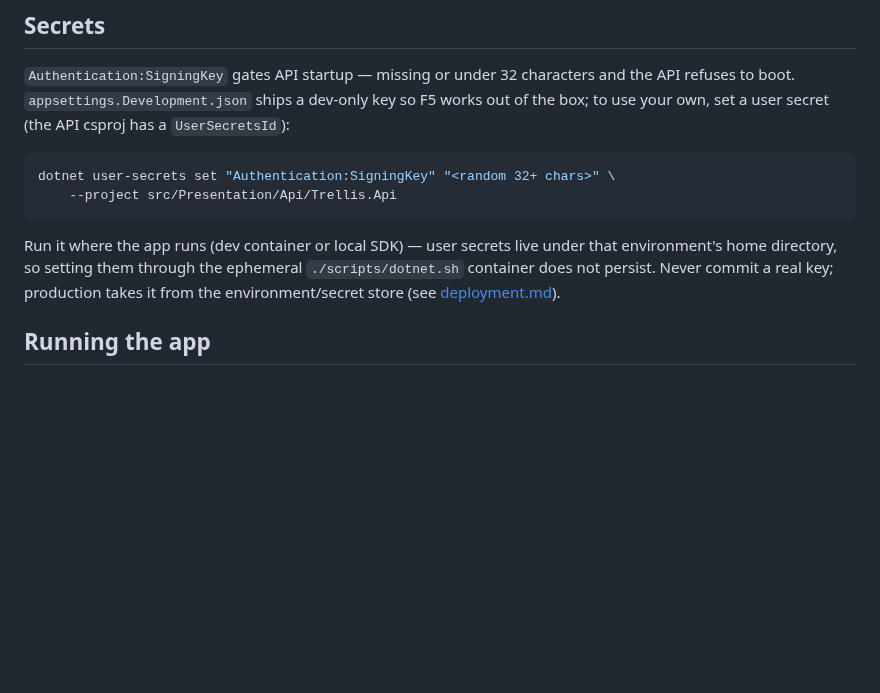
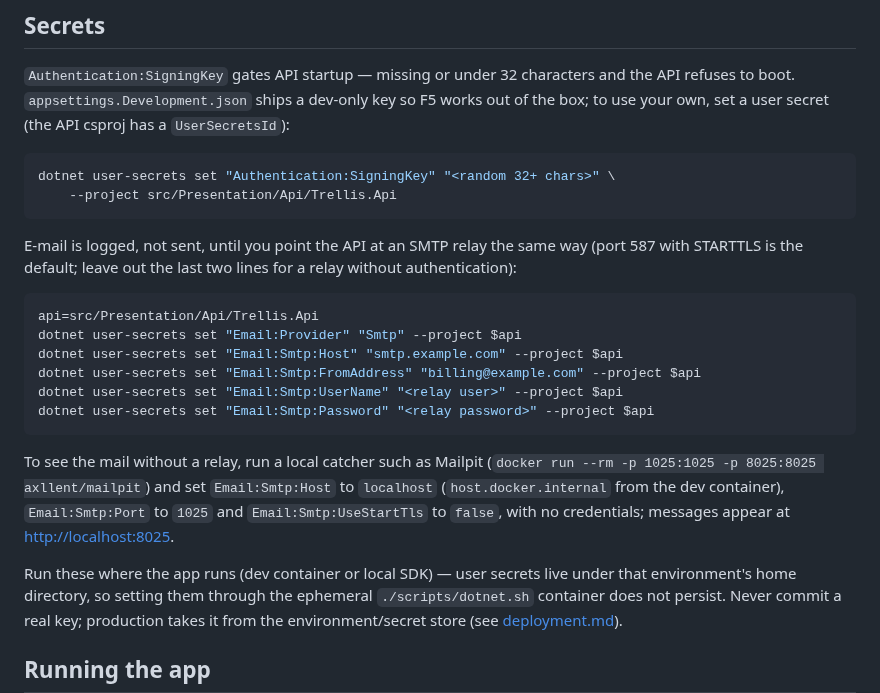
Before and after one commit to Revazi1st/Trellis, a Markdown page: docs/development.md, the part around the change. Rendered like a GitHub page; blank space fills up the shorter version.

Commit message:
docs(email): SMTP relay setup, deployment row and the e-mail rule
development.md: the user-secrets lines that switch the API to a relay,
beside the signing-key block, and a local catcher (Mailpit) recipe with
UseStartTls=false. deployment.md: the Email row covers Email__Smtp__*,
boot validation only while selected, outbox retries with a redacted
error, at-least-once duplicates, and what is not supported (implicit
TLS on 465, OAuth2/XOAUTH2). The infrastructure rule names the Smtp
adapter and its failure contract.

Idea credited to amantinband/clean-architecture by Amichai Mantinband
(MIT): the user-secrets setup walkthrough.

Co-Authored-By: Claude Fable 5.1 <noreply@anthropic.com>

````diff
--- a/docs/development.md
+++ b/docs/development.md
@@ -80,7 +80,24 @@ dotnet user-secrets set "Authentication:SigningKey" "<random 32+ chars>" \
     --project src/Presentation/Api/Trellis.Api
 ```
 
-Run it where the app runs (dev container or local SDK) — user secrets live under that
+E-mail is logged, not sent, until you point the API at an SMTP relay the same way (port 587 with
+STARTTLS is the default; leave out the last two lines for a relay without authentication):
+
+```bash
+api=src/Presentation/Api/Trellis.Api
+dotnet user-secrets set "Email:Provider" "Smtp" --project $api
+dotnet user-secrets set "Email:Smtp:Host" "smtp.example.com" --project $api
+dotnet user-secrets set "Email:Smtp:FromAddress" "billing@example.com" --project $api
+dotnet user-secrets set "Email:Smtp:UserName" "<relay user>" --project $api
+dotnet user-secrets set "Email:Smtp:Password" "<relay password>" --project $api
+```
+
+To see the mail without a relay, run a local catcher such as Mailpit
+(`docker run --rm -p 1025:1025 -p 8025:8025 axllent/mailpit`) and set `Email:Smtp:Host` to
+`localhost` (`host.docker.internal` from the dev container), `Email:Smtp:Port` to `1025` and
+`Email:Smtp:UseStartTls` to `false`, with no credentials; messages appear at <http://localhost:8025>.
+
+Run these where the app runs (dev container or local SDK) — user secrets live under that
 environment's home directory, so setting them through the ephemeral `./scripts/dotnet.sh`
 container does not persist. Never commit a real key; production takes it from the
 environment/secret store (see [deployment.md](deployment.md)).
````
Also changed, not shown: .claude/rules/infrastructure.md (+1 -1 lines), docs/deployment.md (+1 -1 lines).
